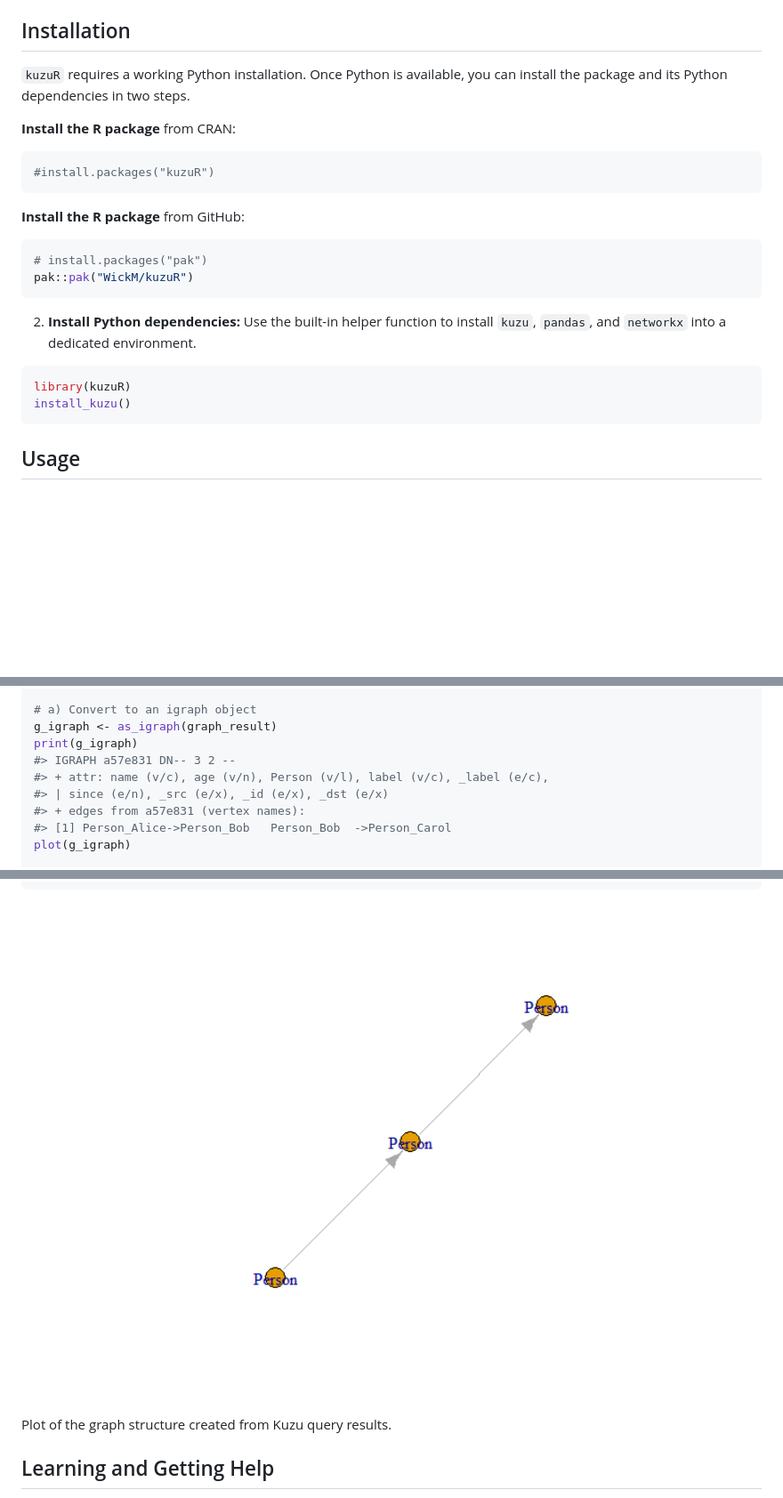
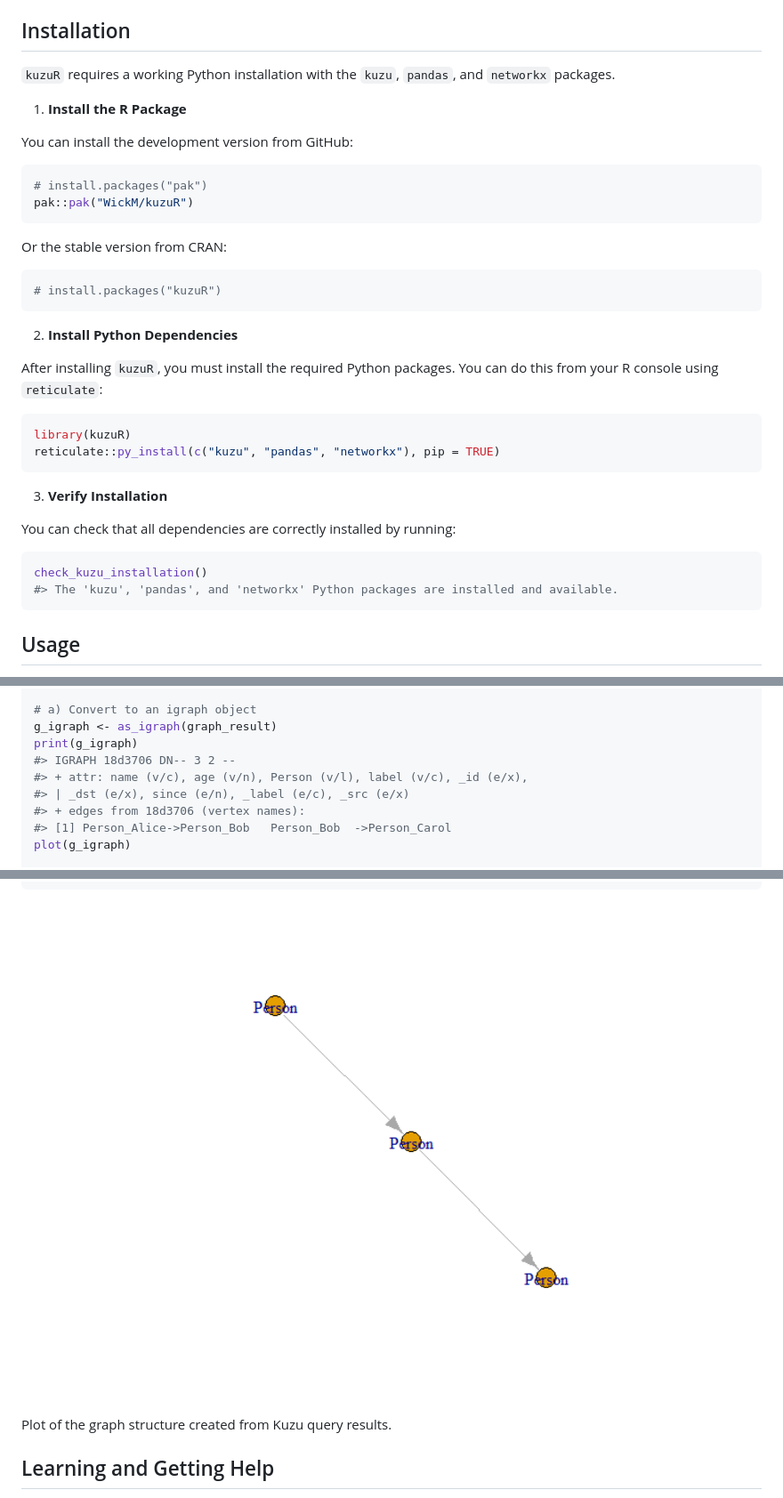
Before and after one commit to WickM/kuzuR, a Markdown page: README.md, 3 parts joined by grey strips. Shown: that part at 89% size. GitHub-like rendering; pictures changed too: man/figures/README-example-1.png; blank space fills up the shorter version.

````diff
--- a/README.md
+++ b/README.md
@@ -33,30 +37,41 @@ graph objects like `igraph` and `tidygraph`.
 
 ## Installation
 
-`kuzuR` requires a working Python installation. Once Python is
-available, you can install the package and its Python dependencies in
-two steps.
+`kuzuR` requires a working Python installation with the `kuzu`,
+`pandas`, and `networkx` packages.
 
-**Install the R package** from CRAN:
+1.  **Install the R Package**
 
-``` r
-#install.packages("kuzuR")
-```
-
-**Install the R package** from GitHub:
+You can install the development version from GitHub:
 
 ``` r
 # install.packages("pak")
 pak::pak("WickM/kuzuR")
 ```
 
-2.  **Install Python dependencies:** Use the built-in helper function to
-    install `kuzu`, `pandas`, and `networkx` into a dedicated
-    environment.
+Or the stable version from CRAN:
+
+``` r
+# install.packages("kuzuR")
+```
+
+2.  **Install Python Dependencies**
+
+After installing `kuzuR`, you must install the required Python packages.
+You can do this from your R console using `reticulate`:
 
 ``` r
 library(kuzuR)
-install_kuzu()
+reticulate::py_install(c("kuzu", "pandas", "networkx"), pip = TRUE)
+```
+
+3.  **Verify Installation**
+
+You can check that all dependencies are correctly installed by running:
+
+``` r
+check_kuzu_installation()
+#> The 'kuzu', 'pandas', and 'networkx' Python packages are installed and available.
 ```
 
 ## Usage
@@ -124,10 +139,10 @@ graph_result <- kuzu_execute(con, "MATCH (a:Person)-[k:Knows]->(b:Person) RETURN
 # a) Convert to an igraph object
 g_igraph <- as_igraph(graph_result)
 print(g_igraph)
-#> IGRAPH a57e831 DN-- 3 2 --
-#> + attr: name (v/c), age (v/n), Person (v/l), label (v/c), _label (e/c),
-#> | since (e/n), _src (e/x), _id (e/x), _dst (e/x)
-#> + edges from a57e831 (vertex names):
+#> IGRAPH 18d3706 DN-- 3 2 --
+#> + attr: name (v/c), age (v/n), Person (v/l), label (v/c), _id (e/x),
+#> | _dst (e/x), since (e/n), _label (e/c), _src (e/x)
+#> + edges from 18d3706 (vertex names):
 #> [1] Person_Alice->Person_Bob   Person_Bob  ->Person_Carol
 plot(g_igraph)
 
````
Also changed, not shown: other parts of README.md (+12 -8 lines), 1 other file.
